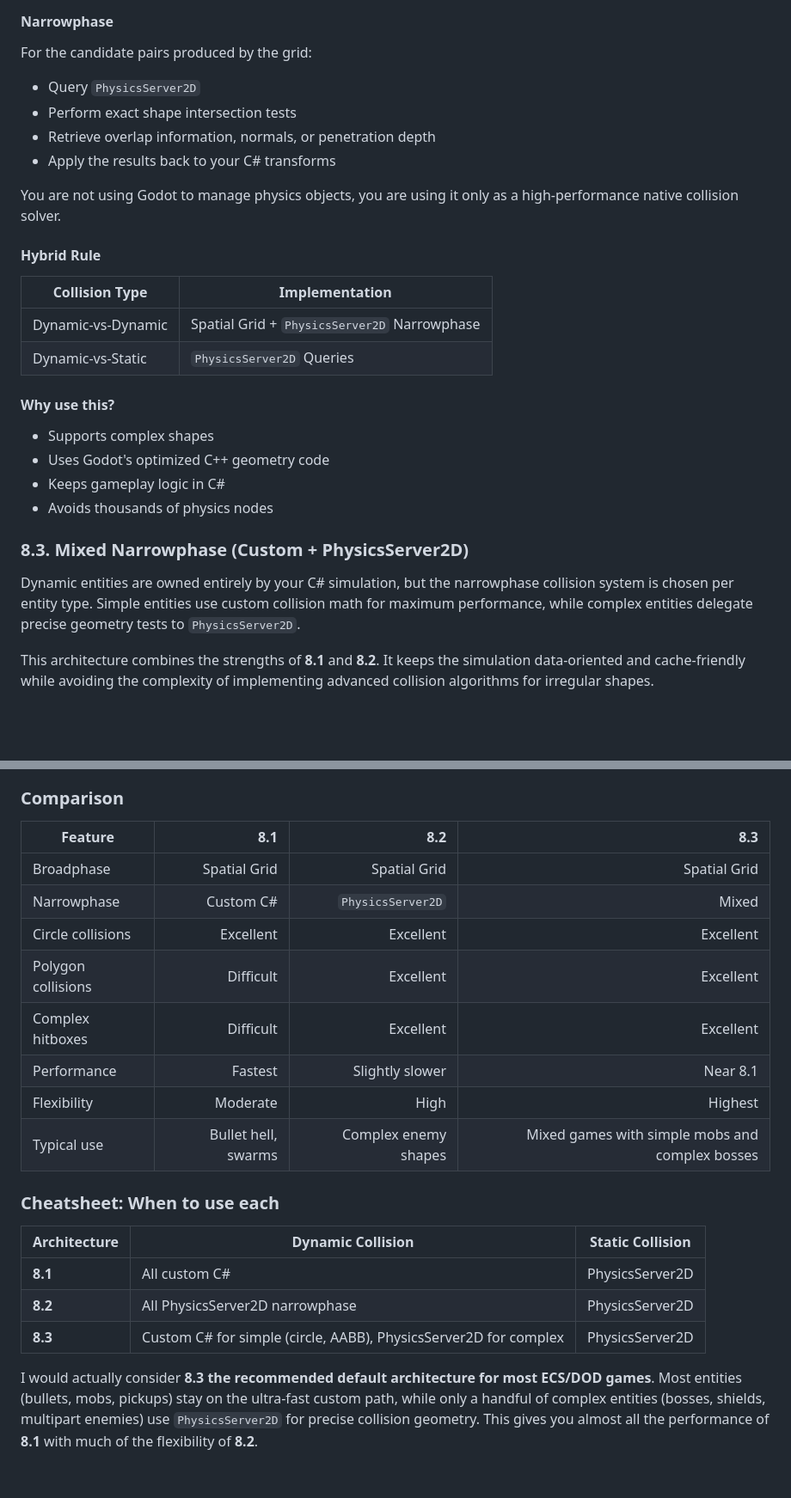
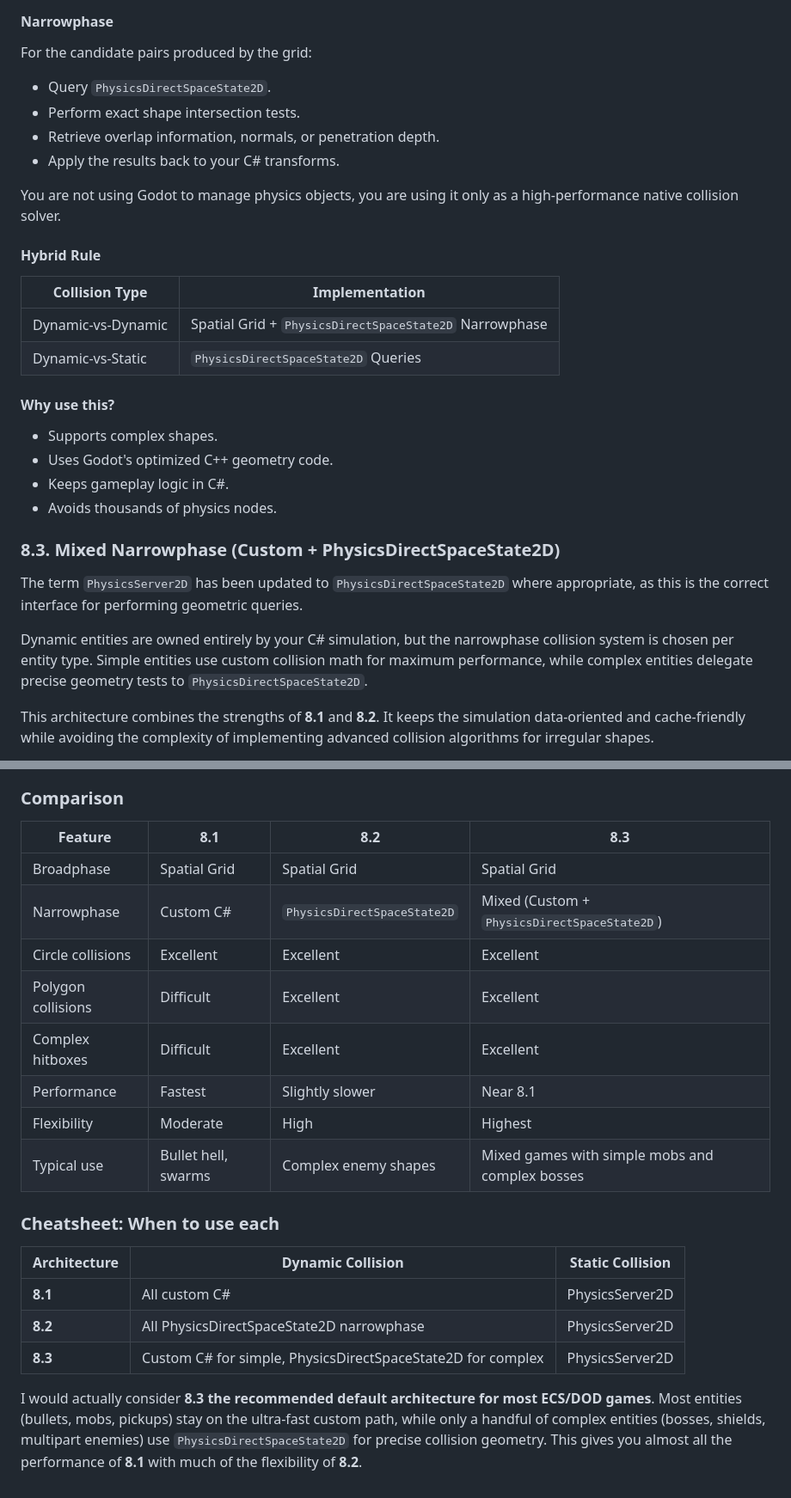
Before and after one commit to cheomanigua/csharp-docs, a Markdown page: docs/collision.md, 2 parts joined by grey strips. Shown at 86% size. Drawn GitHub-style; blank space fills up the shorter version.

Commit message:
PhysicsDirectSpaceState2D

```diff
--- a/docs/collision.md
+++ b/docs/collision.md
@@ -345,30 +348,33 @@ This keeps the complexity close to O(N).
 
 For the candidate pairs produced by the grid:
 
-* Query `PhysicsServer2D`
-* Perform exact shape intersection tests
-* Retrieve overlap information, normals, or penetration depth
-* Apply the results back to your C# transforms
+* Query `PhysicsDirectSpaceState2D`.
+* Perform exact shape intersection tests.
+* Retrieve overlap information, normals, or penetration depth.
+* Apply the results back to your C# transforms.
 
 You are not using Godot to manage physics objects, you are using it only as a high-performance native collision solver.
 
 #### Hybrid Rule
 
-| Collision Type     | Implementation                               |
-| ------------------ | -------------------------------------------- |
-| Dynamic-vs-Dynamic | Spatial Grid + `PhysicsServer2D` Narrowphase |
-| Dynamic-vs-Static  | `PhysicsServer2D` Queries                    |
+| Collision Type | Implementation |
+| --- | --- |
+| Dynamic-vs-Dynamic | Spatial Grid + `PhysicsDirectSpaceState2D` Narrowphase |
+| Dynamic-vs-Static | `PhysicsDirectSpaceState2D` Queries |
 
 #### Why use this?
 
-* Supports complex shapes
-* Uses Godot's optimized C++ geometry code
-* Keeps gameplay logic in C#
-* Avoids thousands of physics nodes
+* Supports complex shapes.
+* Uses Godot's optimized C++ geometry code.
+* Keeps gameplay logic in C#.
+* Avoids thousands of physics nodes.
 
-### 8.3. Mixed Narrowphase (Custom + PhysicsServer2D)
 
-Dynamic entities are owned entirely by your C# simulation, but the narrowphase collision system is chosen per entity type. Simple entities use custom collision math for maximum performance, while complex entities delegate precise geometry tests to `PhysicsServer2D`.
+### 8.3. Mixed Narrowphase (Custom + PhysicsDirectSpaceState2D)
+
+The term `PhysicsServer2D` has been updated to `PhysicsDirectSpaceState2D` where appropriate, as this is the correct interface for performing geometric queries.
+
+Dynamic entities are owned entirely by your C# simulation, but the narrowphase collision system is chosen per entity type. Simple entities use custom collision math for maximum performance, while complex entities delegate precise geometry tests to `PhysicsDirectSpaceState2D`.
 
 This architecture combines the strengths of **8.1** and **8.2**. It keeps the simulation data-oriented and cache-friendly while avoiding the complexity of implementing advanced collision algorithms for irregular shapes.
 
@@ -462,22 +467,22 @@ The static world remains inside Godot's physics engine, while all dynamic entiti
 ### Comparison
 
-| Feature            |                 8.1 |                  8.2 |                                             8.3 |
-| ------------------ | ------------------: | -------------------: | ----------------------------------------------: |
-| Broadphase         |        Spatial Grid |         Spatial Grid |                                    Spatial Grid |
-| Narrowphase        |           Custom C# |    `PhysicsServer2D` |                                           Mixed |
-| Circle collisions  |           Excellent |            Excellent |                                       Excellent |
-| Polygon collisions |           Difficult |            Excellent |                                       Excellent |
-| Complex hitboxes   |           Difficult |            Excellent |                                       Excellent |
-| Performance        |             Fastest |      Slightly slower |                                        Near 8.1 |
-| Flexibility        |            Moderate |                 High |                                         Highest |
-| Typical use        | Bullet hell, swarms | Complex enemy shapes | Mixed games with simple mobs and complex bosses |
+| Feature | 8.1 | 8.2 | 8.3 |
+| --- | --- | --- | --- |
+| Broadphase | Spatial Grid | Spatial Grid | Spatial Grid |
+| Narrowphase | Custom C# | `PhysicsDirectSpaceState2D` | Mixed (Custom + `PhysicsDirectSpaceState2D`) |
+| Circle collisions | Excellent | Excellent | Excellent |
+| Polygon collisions | Difficult | Excellent | Excellent |
+| Complex hitboxes | Difficult | Excellent | Excellent |
+| Performance | Fastest | Slightly slower | Near 8.1 |
+| Flexibility | Moderate | High | Highest |
+| Typical use | Bullet hell, swarms | Complex enemy shapes | Mixed games with simple mobs and complex bosses |
 
 ### Cheatsheet: When to use each
 
-| Architecture | Dynamic Collision                              | Static Collision |
-| ------------ | ---------------------------------------------- | ---------------- |
-| **8.1**      | All custom C#                                  | PhysicsServer2D  |
-| **8.2**      | All PhysicsServer2D narrowphase                | PhysicsServer2D  |
-| **8.3**      | Custom C# for simple (circle, AABB), PhysicsServer2D for complex | PhysicsServer2D  |
+| Architecture | Dynamic Collision | Static Collision |
+| --- | --- | --- |
+| **8.1** | All custom C# | PhysicsServer2D |
+| **8.2** | All PhysicsDirectSpaceState2D narrowphase | PhysicsServer2D |
+| **8.3** | Custom C# for simple, PhysicsDirectSpaceState2D for complex | PhysicsServer2D |
 
-I would actually consider **8.3 the recommended default architecture for most ECS/DOD games**. Most entities (bullets, mobs, pickups) stay on the ultra-fast custom path, while only a handful of complex entities (bosses, shields, multipart enemies) use `PhysicsServer2D` for precise collision geometry. This gives you almost all the performance of **8.1** with much of the flexibility of **8.2**.
+I would actually consider **8.3 the recommended default architecture for most ECS/DOD games**. Most entities (bullets, mobs, pickups) stay on the ultra-fast custom path, while only a handful of complex entities (bosses, shields, multipart enemies) use `PhysicsDirectSpaceState2D` for precise collision geometry. This gives you almost all the performance of **8.1** with much of the flexibility of **8.2**.
```
Also changed, not shown: other parts of docs/collision.md (+22 -20 lines), docs/case_study.md (+1 -1 lines), docs/godot.md (+1 -0 lines).
